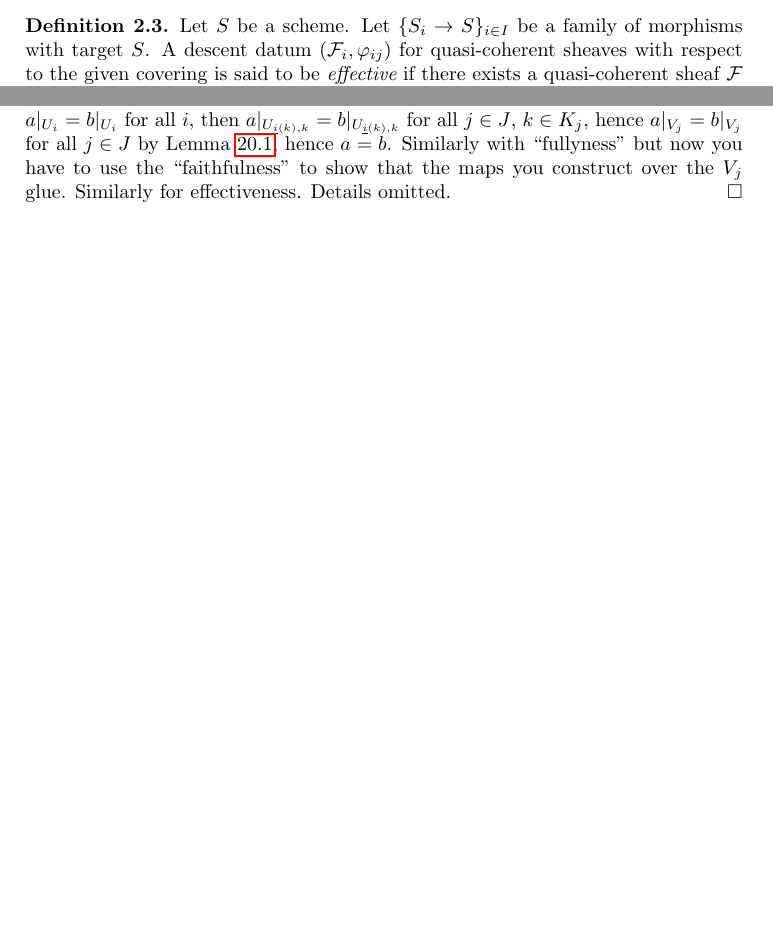
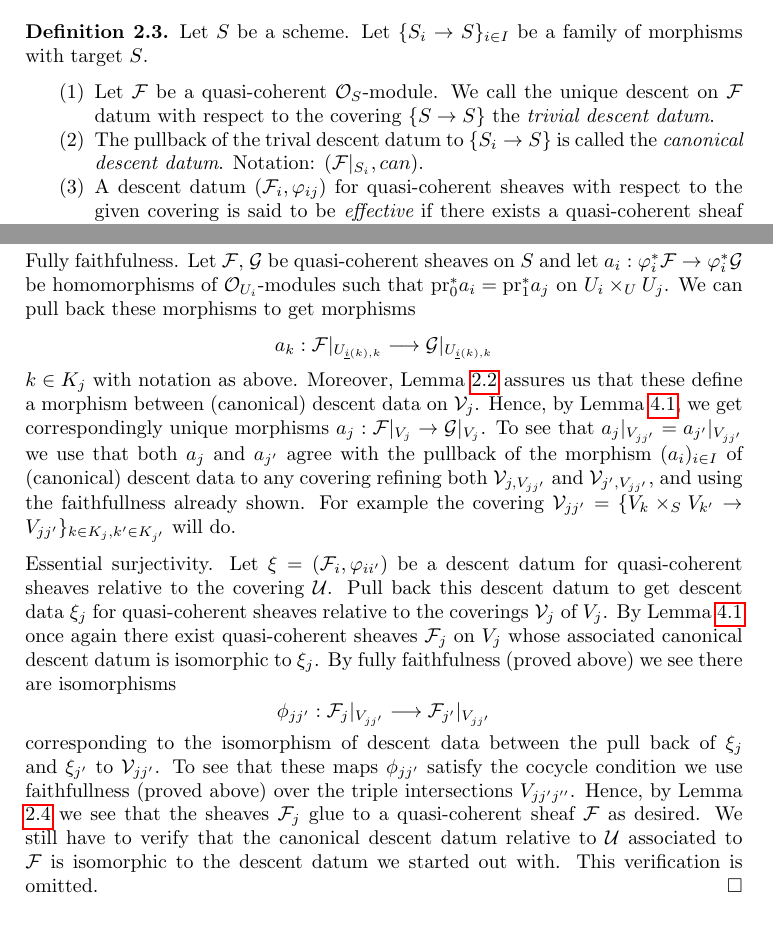
Before and after one commit to stacks/stacks-project, a LaTeX paper (descent.tex): two parts of pages 3 and 25 of 41 before the commit and two parts of pages 3 and 10 of 42 after it, joined at a grey line, cut so that both start at the same text, the shorter picture padded with empty space. Compiled offline with pdfLaTeX.

Commit message:
Descent: Moved section on descent quasi-coherent sheaves and expanded proof of the proposition
	modified:   descent.tex
	modified:   tags/tags
	modified:   topologies.tex

```diff
--- a/descent.tex
+++ b/descent.tex
@@ -151,11 +151,20 @@ $\mathcal{U}$ obtained by the procedure above.
 \label{definition-descent-datum-effective-quasi-coherent}
 Let $S$ be a scheme.
 Let $\{S_i \to S\}_{i \in I}$ be a family of morphisms
-with target $S$. A descent datum $(\mathcal{F}_i, \varphi_{ij})$
+with target $S$.
+\begin{enumerate}
+\item Let $\mathcal{F}$ be a quasi-coherent $\mathcal{O}_S$-module.
+We call the unique descent on $\mathcal{F}$ datum with respect to the covering
+$\{S \to S\}$ the {\it trivial descent datum}.
+\item The pullback of the trival descent datum to
+$\{S_i \to S\}$ is called the {\it canonical descent datum}.
+Notation: $(\mathcal{F}|_{S_i}, can)$.
+\item A descent datum $(\mathcal{F}_i, \varphi_{ij})$
 for quasi-coherent sheaves with respect to the given covering
 is said to be {\it effective} if there exists a quasi-coherent
 sheaf $\mathcal{F}$ on $S$ such that $(\mathcal{F}_i, \varphi_{ij})$
 is isomorphic to $(\mathcal{F}|_{S_i}, can)$.
+\end{enumerate}
 \end{definition}
 
 \begin{lemma}
@@ -735,3 +841,59 @@ Moreover, part (4) is a triviality if you think about it right!
+\medskip\noindent
+Fully faithfulness. Let $\mathcal{F}$, $\mathcal{G}$ be quasi-coherent
+sheaves on $S$ and let
+$a_i : \varphi_i^*\mathcal{F} \to \varphi_i^*\mathcal{G}$ be
+homomorphisms of $\mathcal{O}_{U_i}$-modules such that
+$\text{pr}_0^*a_i = \text{pr}_1^*a_j$ on $U_i \times_U U_j$.
+We can pull back these morphisms to get morphisms
+$$
+a_k :
+\mathcal{F}|_{U_{\underline{i}(k), k}}
+\longrightarrow
+\mathcal{G}|_{U_{\underline{i}(k), k}}
+$$
+$k \in K_j$ with notation as above. Moreover,
+Lemma \ref{lemma-refine-descent-datum} assures us
+that these define a morphism between (canonical) descent data on
+$\mathcal{V}_j$. Hence, by
+Lemma \ref{lemma-standard-fpqc-covering}, we get correspondingly
+unique morphisms $a_j : \mathcal{F}|_{V_j} \to \mathcal{G}|_{V_j}$.
+To see that $a_j|_{V_{jj'}} = a_{j'}|_{V_{jj'}}$ we use that
+both $a_j$ and $a_{j'}$ agree with the pullback of the morphism
+$(a_i)_{i \in I}$ of (canonical) descent data to any covering
+refining both $\mathcal{V}_{j, V_{jj'}}$ and
+$\mathcal{V}_{j', V_{jj'}}$, and using the faithfullness already
+shown. For example the covering
+$\mathcal{V}_{jj'} =
+\{V_k \times_S V_{k'} \to V_{jj'}\}_{k \in K_j, k' \in K_{j'}}$
+will do.
+
+\medskip\noindent
+Essential surjectivity. Let $\xi = (\mathcal{F}_i, \varphi_{ii'})$
+be a descent datum for quasi-coherent sheaves relative to the covering
+$\mathcal{U}$. Pull back this descent datum to get descent data
+$\xi_j$ for quasi-coherent sheaves relative to the coverings
+$\mathcal{V}_j$ of $V_j$. By Lemma \ref{lemma-standard-fpqc-covering}
+once again there exist
+quasi-coherent sheaves $\mathcal{F}_j$ on $V_j$ whose associated
+canonical descent datum is isomorphic to $\xi_j$. By fully faithfulness
+(proved above) we see there are isomorphisms
+$$
+\phi_{jj'} :
+\mathcal{F}_j|_{V_{jj'}}
+\longrightarrow
+\mathcal{F}_{j'}|_{V_{jj'}}
+$$
+corresponding to the isomorphism of descent data between the pull back
+of $\xi_j$ and $\xi_{j'}$ to $\mathcal{V}_{jj'}$. To see that these
+maps $\phi_{jj'}$ satisfy the cocycle condition we use faithfullness
+(proved above) over the triple intersections $V_{jj'j''}$. Hence, by
+Lemma \ref{lemma-zariski-descent-effective}
+we see that the sheaves $\mathcal{F}_j$
+glue to a quasi-coherent sheaf $\mathcal{F}$ as desired.
+We still have to verify that the canonical descent datum relative to
+$\mathcal{U}$ associated to $\mathcal{F}$ is isomorphic to the descent
+datum we started out with. This verification is omitted.
+\end{proof}
 
 
 
@@ -2657,13 +2761,3 @@ functor from quasi-coherent sheaves to descent data.
-E.g., given quasi-coherent sheaves $\mathcal{F}$, $\mathcal{G}$
-and morphisms $a, b : \mathcal{F} \to \mathcal{G}$ we see
-that if $a|_{U_i} = b|_{U_i}$ for all $i$, then
-$a|_{U_{\underline{i}(k), k}} = b|_{U_{\underline{i}(k), k}}$
-for all $j \in J$, $k \in K_j$, hence $a|_{V_j} = b|_{V_j}$
-for all $j \in J$ by Lemma \ref{lemma-standard-fpqc-covering},
-hence $a = b$. Similarly with ``fullyness'' but now you have to
-use the ``faithfulness'' to show that the maps you construct over
-the $V_j$ glue. Similarly for effectiveness. Details omitted.
-\end{proof}
 
 
 
```
Also changed, not shown: topologies.tex (+3 -0 lines), descent.tex (159 more changed lines), 1 other file.
